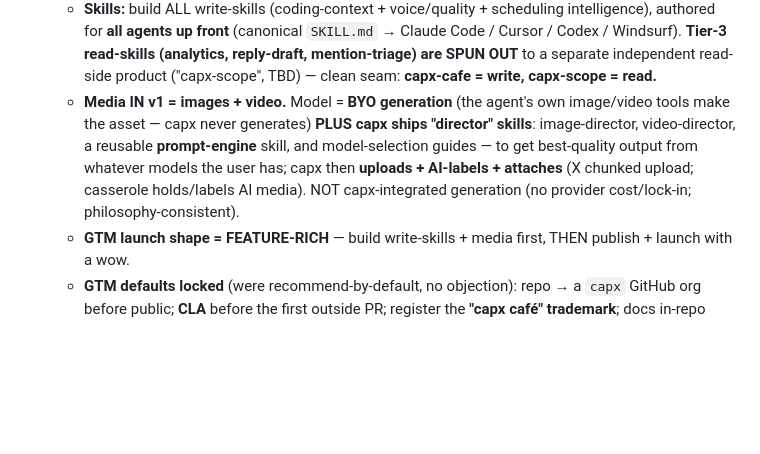
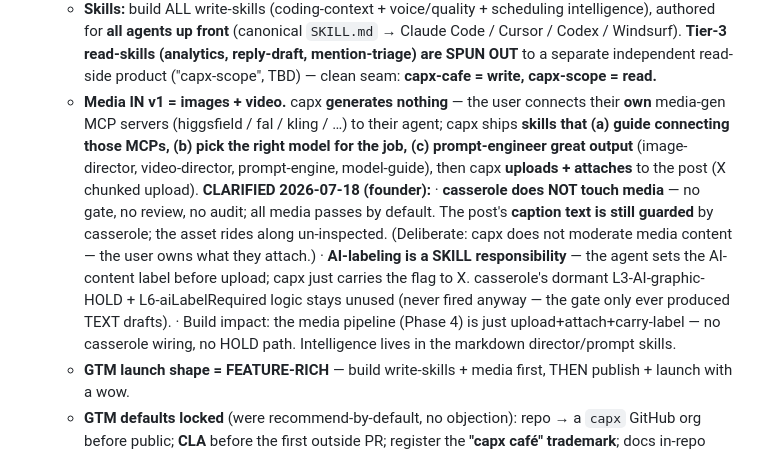
Before and after one commit to vb-tyagi/capx-cafe, a Markdown page: docs/STATE.md, the part around the change. Drawn GitHub-style; blank space fills up the shorter version.

```diff
--- a/docs/STATE.md
+++ b/docs/STATE.md
@@ -72,11 +72,19 @@ scheduling / management happens **inside their agent session**, driven by the ha
       for **all agents up front** (canonical `SKILL.md` → Claude Code / Cursor / Codex / Windsurf). **Tier-3
       read-skills (analytics, reply-draft, mention-triage) are SPUN OUT** to a separate independent read-side
       product ("capx-scope", TBD) — clean seam: **capx-cafe = write, capx-scope = read.**
-    - **Media IN v1 = images + video.** Model = **BYO generation** (the agent's own image/video tools make
-      the asset — capx never generates) **PLUS capx ships "director" skills**: image-director, video-director,
-      a reusable **prompt-engine** skill, and model-selection guides — to get best-quality output from whatever
-      models the user has; capx then **uploads + AI-labels + attaches** (X chunked upload; casserole holds/labels
-      AI media). NOT capx-integrated generation (no provider cost/lock-in; philosophy-consistent).
+    - **Media IN v1 = images + video.** capx **generates nothing** — the user connects their **own** media-gen
+      MCP servers (higgsfield / fal / kling / …) to their agent; capx ships **skills that (a) guide connecting
+      those MCPs, (b) pick the right model for the job, (c) prompt-engineer great output** (image-director,
+      video-director, prompt-engine, model-guide), then capx **uploads + attaches** to the post (X chunked
+      upload). **CLARIFIED 2026-07-18 (founder):**
+        · **casserole does NOT touch media** — no gate, no review, no audit; all media passes by default. The
+          post's **caption text is still guarded** by casserole; the asset rides along un-inspected. (Deliberate:
+          capx does not moderate media content — the user owns what they attach.)
+        · **AI-labeling is a SKILL responsibility** — the agent sets the AI-content label before upload; capx
+          just carries the flag to X. casserole's dormant L3-AI-graphic-HOLD + L6-aiLabelRequired logic stays
+          unused (never fired anyway — the gate only ever produced TEXT drafts).
+        · Build impact: the media pipeline (Phase 4) is just upload+attach+carry-label — no casserole wiring,
+          no HOLD path. Intelligence lives in the markdown director/prompt skills.
     - **GTM launch shape = FEATURE-RICH** — build write-skills + media first, THEN publish + launch with a wow.
     - **GTM defaults locked** (were recommend-by-default, no objection): repo → a `capx` GitHub org before
       public; **CLA** before the first outside PR; register the **"capx café" trademark**; docs in-repo `/docs`
```
Also changed, not shown: docs/SKILLS-PLAN.md (+28 -22 lines).
